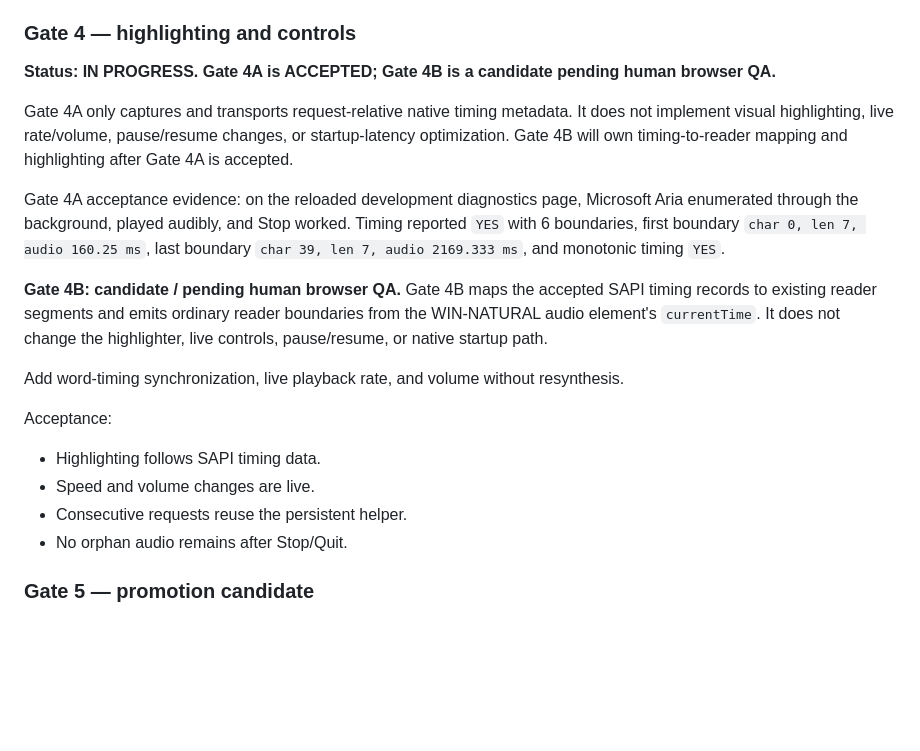
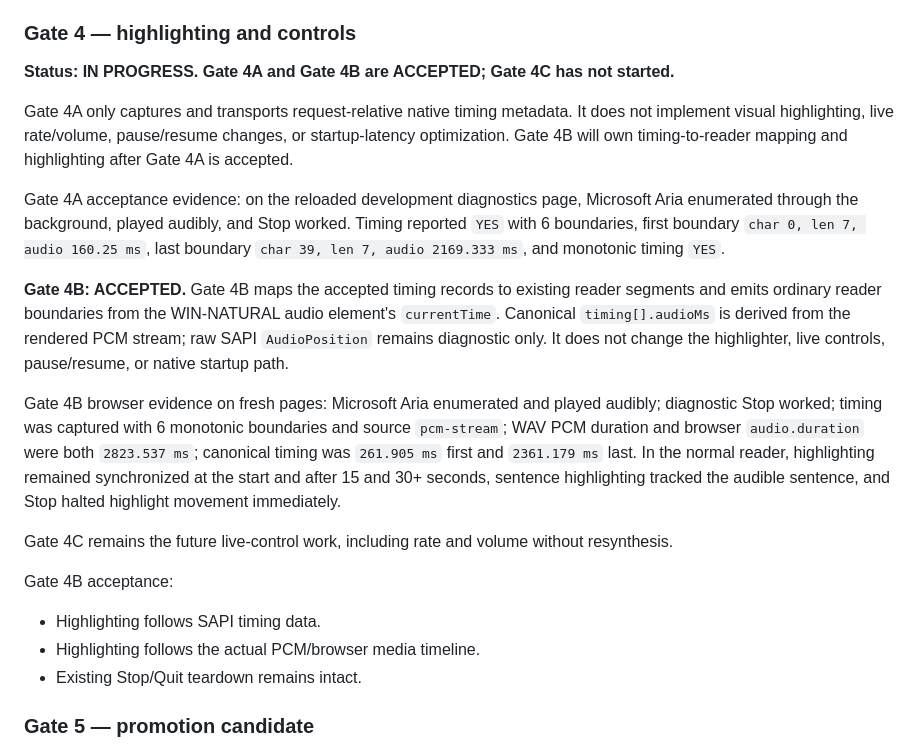
Before and after one commit to sguzman/edge-tts, a Markdown page: docs/WIN_NATURAL_V2_PLAN.md, the part around the change. Drawn GitHub-style; blank space fills up the shorter version.

```diff
--- a/docs/WIN_NATURAL_V2_PLAN.md
+++ b/docs/WIN_NATURAL_V2_PLAN.md
@@ -110,7 +110,7 @@ highlight synchronization, and precise intra-sentence Pause/Resume position.
 
 ### Gate 4 — highlighting and controls
 
-**Status: IN PROGRESS. Gate 4A is ACCEPTED; Gate 4B is a candidate pending human browser QA.**
+**Status: IN PROGRESS. Gate 4A and Gate 4B are ACCEPTED; Gate 4C has not started.**
 
 Gate 4A only captures and transports request-relative native timing metadata.
 It does not implement visual highlighting, live rate/volume, pause/resume
@@ -123,19 +123,29 @@ worked. Timing reported `YES` with 6 boundaries, first boundary
 `char 0, len 7, audio 160.25 ms`, last boundary
 `char 39, len 7, audio 2169.333 ms`, and monotonic timing `YES`.
 
-**Gate 4B: candidate / pending human browser QA.** Gate 4B maps the accepted
-SAPI timing records to existing reader segments and emits ordinary reader
-boundaries from the WIN-NATURAL audio element's `currentTime`. It does not
-change the highlighter, live controls, pause/resume, or native startup path.
+**Gate 4B: ACCEPTED.** Gate 4B maps the accepted timing records to existing
+reader segments and emits ordinary reader boundaries from the WIN-NATURAL
+audio element's `currentTime`. Canonical `timing[].audioMs` is derived from
+the rendered PCM stream; raw SAPI `AudioPosition` remains diagnostic only.
+It does not change the highlighter, live controls, pause/resume, or native
+startup path.
 
-Add word-timing synchronization, live playback rate, and volume without resynthesis.
+Gate 4B browser evidence on fresh pages: Microsoft Aria enumerated and played
+audibly; diagnostic Stop worked; timing was captured with 6 monotonic
+boundaries and source `pcm-stream`; WAV PCM duration and browser
+`audio.duration` were both `2823.537 ms`; canonical timing was `261.905 ms`
+first and `2361.179 ms` last. In the normal reader, highlighting remained
+synchronized at the start and after 15 and 30+ seconds, sentence highlighting
+tracked the audible sentence, and Stop halted highlight movement immediately.
 
-Acceptance:
+Gate 4C remains the future live-control work, including rate and volume
+without resynthesis.
+
+Gate 4B acceptance:
 
 - Highlighting follows SAPI timing data.
-- Speed and volume changes are live.
-- Consecutive requests reuse the persistent helper.
-- No orphan audio remains after Stop/Quit.
+- Highlighting follows the actual PCM/browser media timeline.
+- Existing Stop/Quit teardown remains intact.
 
 ### Gate 5 — promotion candidate
 
```
Also changed, not shown: docs/win-natural/VERIFICATION.md (+22 -6 lines).
